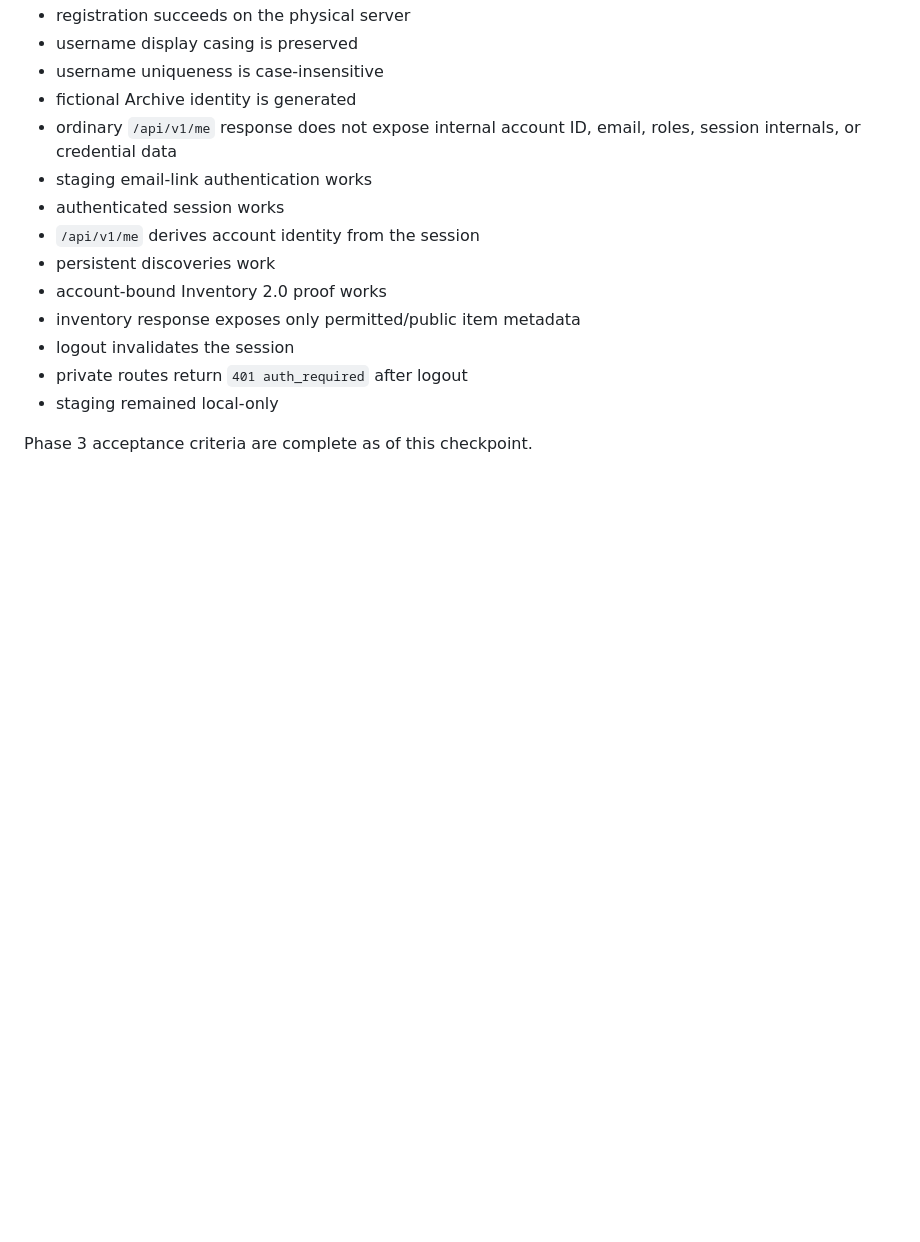
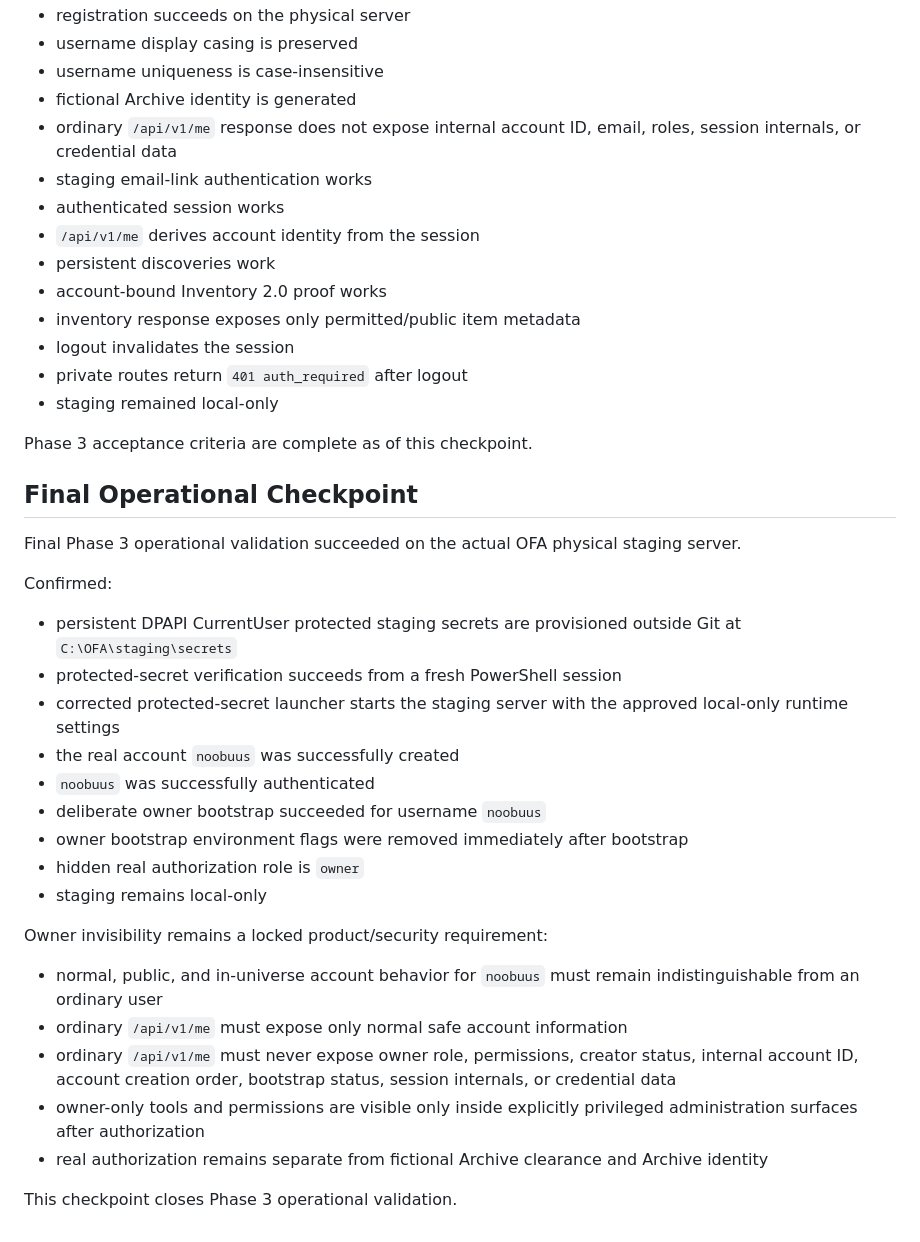
Before and after one commit to mrredallstar12-lab/mrredallstar12-lab.github.io, a Markdown page: docs/phase-3-accounts-identity.md, the part around the change. GitHub-like rendering; blank space fills up the shorter version.

Commit message:
Record final OFA phase 3 operational checkpoint

```diff
--- a/docs/phase-3-accounts-identity.md
+++ b/docs/phase-3-accounts-identity.md
@@ -316,3 +316,29 @@ Confirmed manually:
 - staging remained local-only
 
 Phase 3 acceptance criteria are complete as of this checkpoint.
+
+## Final Operational Checkpoint
+
+Final Phase 3 operational validation succeeded on the actual OFA physical staging server.
+
+Confirmed:
+
+- persistent DPAPI CurrentUser protected staging secrets are provisioned outside Git at `C:\OFA\staging\secrets`
+- protected-secret verification succeeds from a fresh PowerShell session
+- corrected protected-secret launcher starts the staging server with the approved local-only runtime settings
+- the real account `noobuus` was successfully created
+- `noobuus` was successfully authenticated
+- deliberate owner bootstrap succeeded for username `noobuus`
+- owner bootstrap environment flags were removed immediately after bootstrap
+- hidden real authorization role is `owner`
+- staging remains local-only
+
+Owner invisibility remains a locked product/security requirement:
+
+- normal, public, and in-universe account behavior for `noobuus` must remain indistinguishable from an ordinary user
+- ordinary `/api/v1/me` must expose only normal safe account information
+- ordinary `/api/v1/me` must never expose owner role, permissions, creator status, internal account ID, account creation order, bootstrap status, session internals, or credential data
+- owner-only tools and permissions are visible only inside explicitly privileged administration surfaces after authorization
+- real authorization remains separate from fictional Archive clearance and Archive identity
+
+This checkpoint closes Phase 3 operational validation.
```
